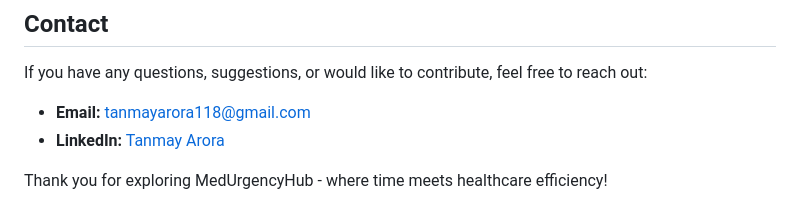
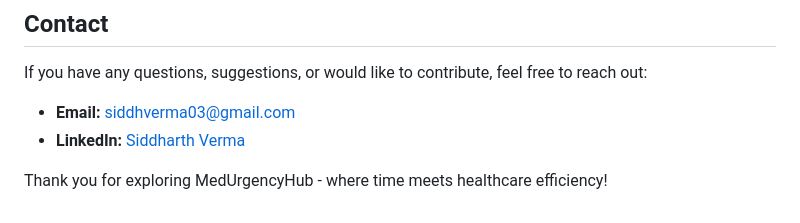
Before and after one commit to lordsid003/MedurgencyHub, a Markdown page: README.md, the part around the change. Rendered like a GitHub page.

```diff
--- a/README.md
+++ b/README.md
@@ -68,7 +68,7 @@ In the realm of healthcare, time optimization is crucial. This document introduc
 
 If you have any questions, suggestions, or would like to contribute, feel free to reach out:
 
-- **Email:** [tanmayarora118@gmail.com](mailto:tanmayarora118@gmail.com)
-- **LinkedIn:** [Tanmay Arora](https://www.linkedin.com/in/tanmaycode1)
+- **Email:** [siddhverma03@gmail.com](mailto:siddhverma03@gmail.com)
+- **LinkedIn:** [Siddharth Verma](https://www.linkedin.com/in/siddharth-verma-53981a256/)
 
 Thank you for exploring MedUrgencyHub - where time meets healthcare efficiency!
```
